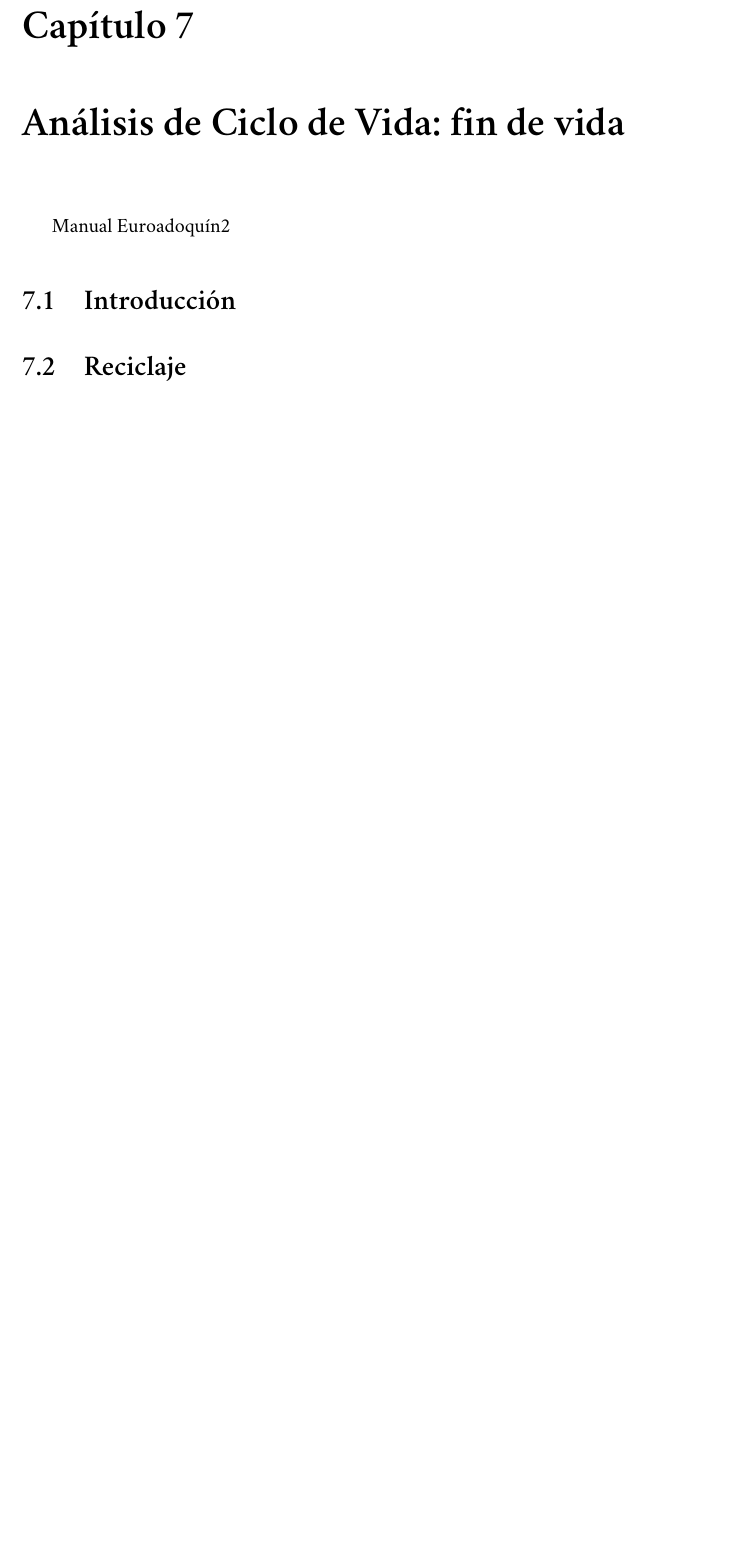
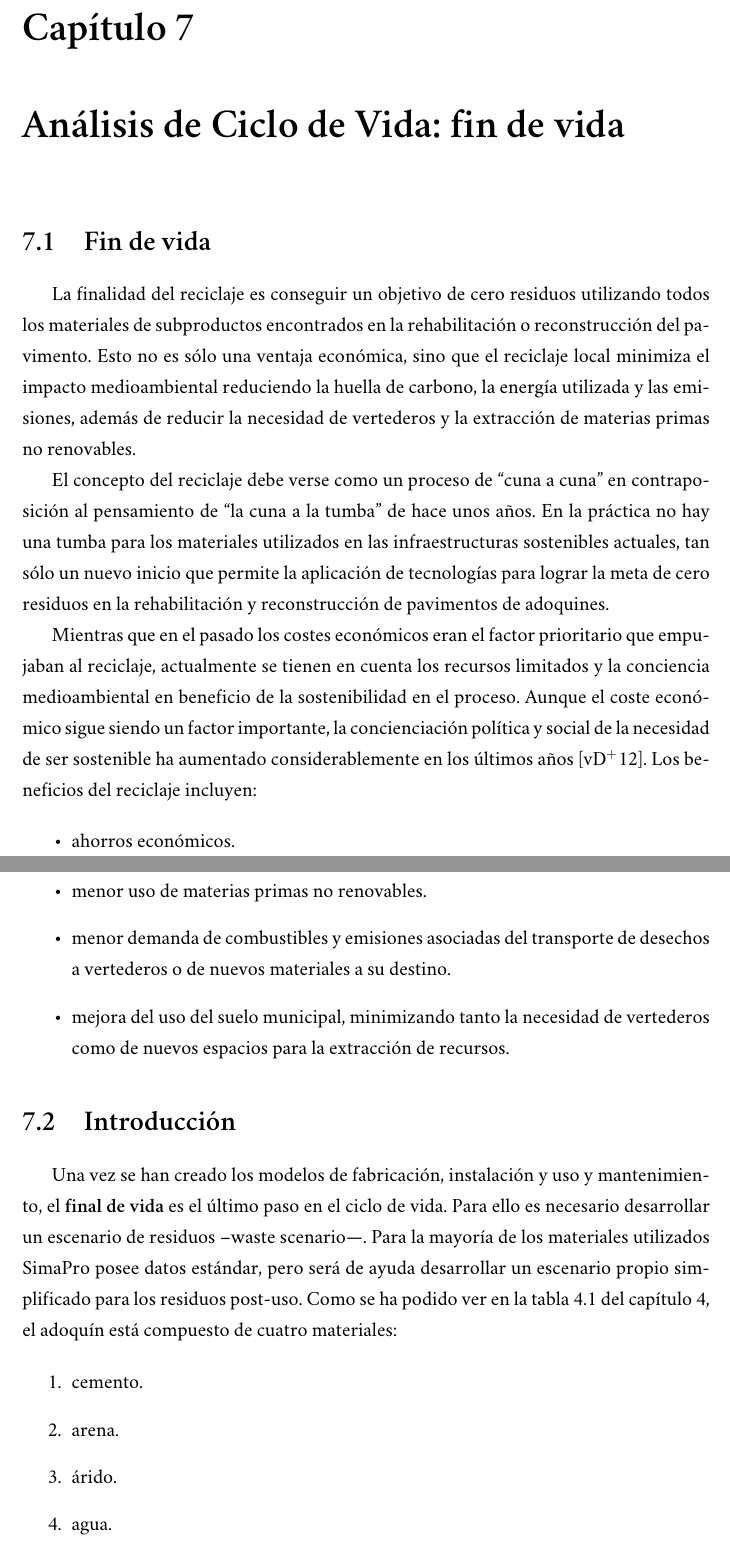
Before and after one commit to francisjpo/pfc-etsii, a LaTeX document (Informe/informe.tex, which reads Informe/findevida.tex): part of page 82 of 109 before the commit and two parts of pages 82 and 83 of 111 after it, the two joined at a grey line, cut so that both start at the same text, the shorter picture padded with empty space. Compiled offline with XeLaTeX; a missing font is replaced by an installed copy or a similar font.

Commit message:
Fin de vida

```diff
--- a/Informe/findevida.tex
+++ b/Informe/findevida.tex
@@ -1,4 +1,27 @@
 %!TEX root = informe.tex
 \chapter{Análisis de Ciclo de Vida: fin de vida}
-Manual Euroadoquín2
+%Manual Euroadoquín2
+\section{Fin de vida}
+
+La finalidad del reciclaje es conseguir un objetivo de cero residuos utilizando todos los materiales de subproductos encontrados en la rehabilitación o reconstrucción del pavimento. Esto no es sólo una ventaja económica, sino que el reciclaje local minimiza el impacto medioambiental reduciendo la huella de carbono, la energía utilizada y las emisiones, además de reducir la necesidad de vertederos y la extracción de materias primas no renovables.
+
+El concepto del reciclaje debe verse como un proceso de ``cuna a cuna'' en contraposición al pensamiento de ``la cuna a la tumba'' de hace unos años. En la práctica no hay una tumba para los materiales utilizados en las infraestructuras sostenibles actuales, tan sólo un nuevo inicio que permite la aplicación de tecnologías para lograr la meta de cero residuos en la rehabilitación y reconstrucción de pavimentos de adoquines.
+
+Mientras que en el pasado los costes económicos eran el factor prioritario que empujaban al reciclaje, actualmente se tienen en cuenta los recursos limitados y la conciencia medioambiental en beneficio de la sostenibilidad en el proceso. Aunque el coste económico sigue siendo un factor importante, la concienciación política y social de la necesidad de ser sostenible ha aumentado considerablemente en los últimos años \cite{sustpave}. Los beneficios del reciclaje incluyen:
+
+\begin{itemize}
+  \item ahorros económicos.
+  \item menor uso de materias primas no renovables.
+  \item menor demanda de combustibles y emisiones asociadas del transporte de desechos a vertederos o de nuevos materiales a su destino.
+  \item mejora del uso del suelo municipal, minimizando tanto la necesidad de vertederos como de nuevos espacios para la extracción de recursos.
+\end{itemize}
+
 \section{Introducción}
+Una vez se han creado los modelos de fabricación, instalación y uso y mantenimiento, el \textbf{final de vida} es el último paso en el ciclo de vida. Para ello es necesario desarrollar un escenario de residuos –waste scenario—. Para la mayoría de los materiales utilizados SimaPro posee datos estándar, pero será de ayuda desarrollar un escenario propio simplificado para los residuos post-uso. Como se ha podido ver en la tabla \ref{desglosemateriasprimas} del capítulo \ref{cap:fabricacion}, el adoquín está compuesto de cuatro materiales:
+
+\begin{enumerate}
+  \item cemento.
+  \item arena.
+  \item árido.
+  \item agua.
+\end{enumerate}
```
Also changed, not shown: Informe/fabricacion.tex (+1 -1 lines), Informe/informe.bib (+16 -0 lines), Informe/lca.tex (+8 -1 lines), Informe/usoymantenimiento.tex (+1 -1 lines), Informe/ciclodevida.png (added), Informe/findevida.tex (23 more changed lines).
